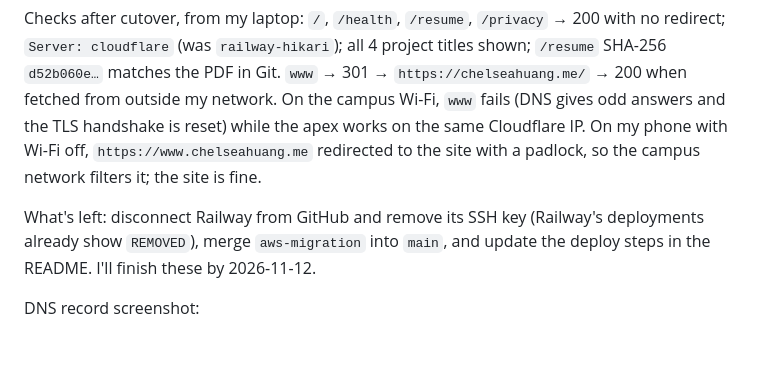
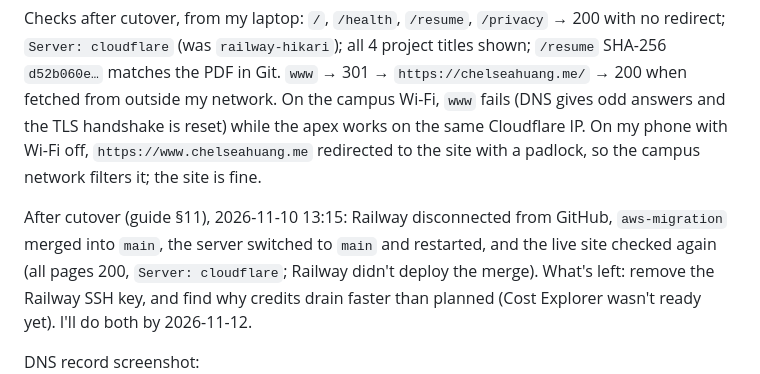
Before and after one commit to chelseahuang11/career-platform, a Markdown page: docs/evidence/ex07.md, the part around the change. GitHub-like rendering; blank space fills up the shorter version.

```diff
--- a/docs/evidence/ex07.md
+++ b/docs/evidence/ex07.md
@@ -42,7 +42,7 @@ What went wrong: Railway's trial ended before I cut over, so `chelseahuang.me` r
 
 Checks after cutover, from my laptop: `/`, `/health`, `/resume`, `/privacy` → 200 with no redirect; `Server: cloudflare` (was `railway-hikari`); all 4 project titles shown; `/resume` SHA-256 `d52b060e…` matches the PDF in Git. `www` → 301 → `https://chelseahuang.me/` → 200 when fetched from outside my network. On the campus Wi-Fi, `www` fails (DNS gives odd answers and the TLS handshake is reset) while the apex works on the same Cloudflare IP. On my phone with Wi-Fi off, `https://www.chelseahuang.me` redirected to the site with a padlock, so the campus network filters it; the site is fine.
 
-What's left: disconnect Railway from GitHub and remove its SSH key (Railway's deployments already show `REMOVED`), merge `aws-migration` into `main`, and update the deploy steps in the README. I'll finish these by 2026-11-12.
+After cutover (guide §11), 2026-11-10 13:15: Railway disconnected from GitHub, `aws-migration` merged into `main`, the server switched to `main` and restarted, and the live site checked again (all pages 200, `Server: cloudflare`; Railway didn't deploy the merge). What's left: remove the Railway SSH key, and find why credits drain faster than planned (Cost Explorer wasn't ready yet). I'll do both by 2026-11-12.
 
 DNS record screenshot: ![Cloudflare DNS record](ex07-dns.png)
 
```
Also changed, not shown: README.md (+1 -1 lines), docs/migration-notes.md (+1 -1 lines).
